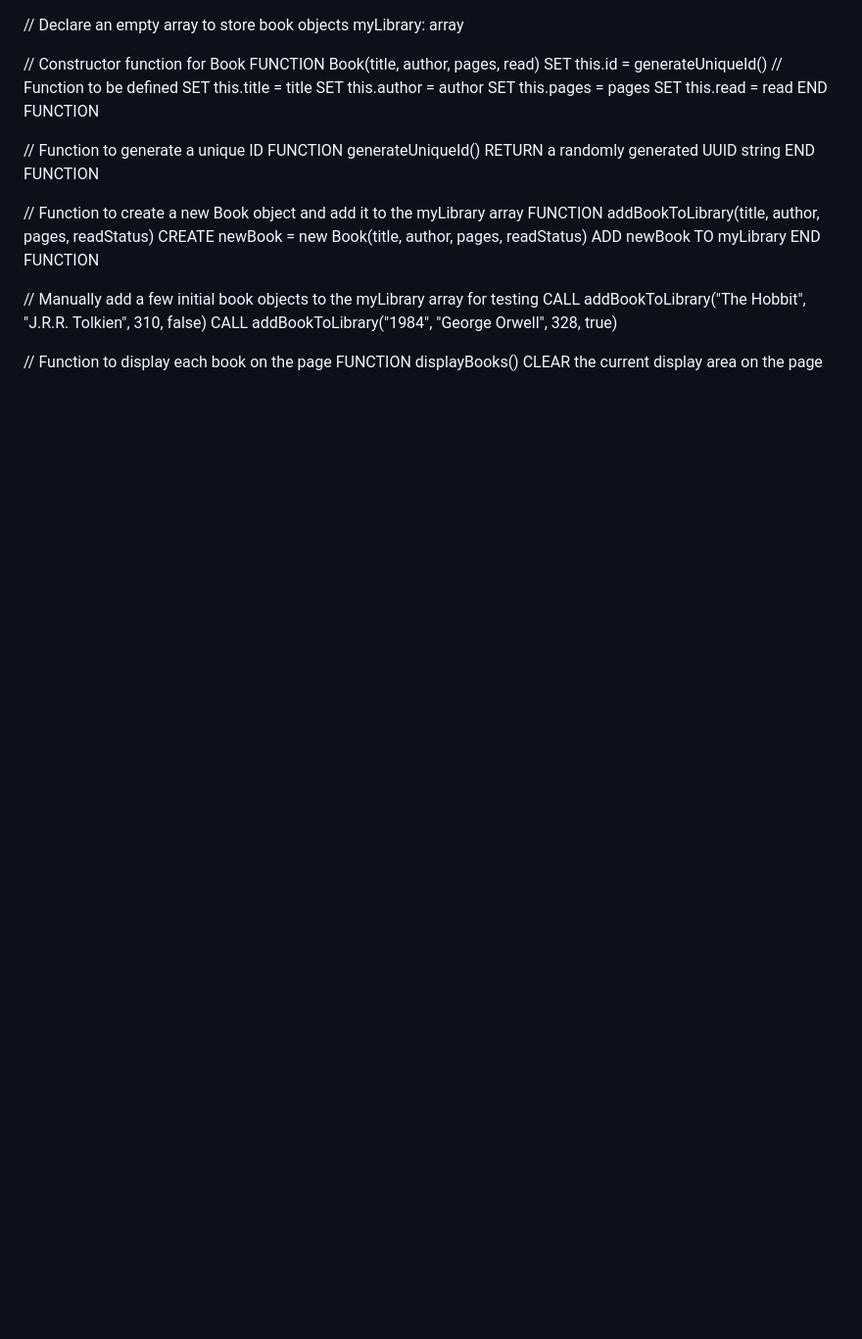
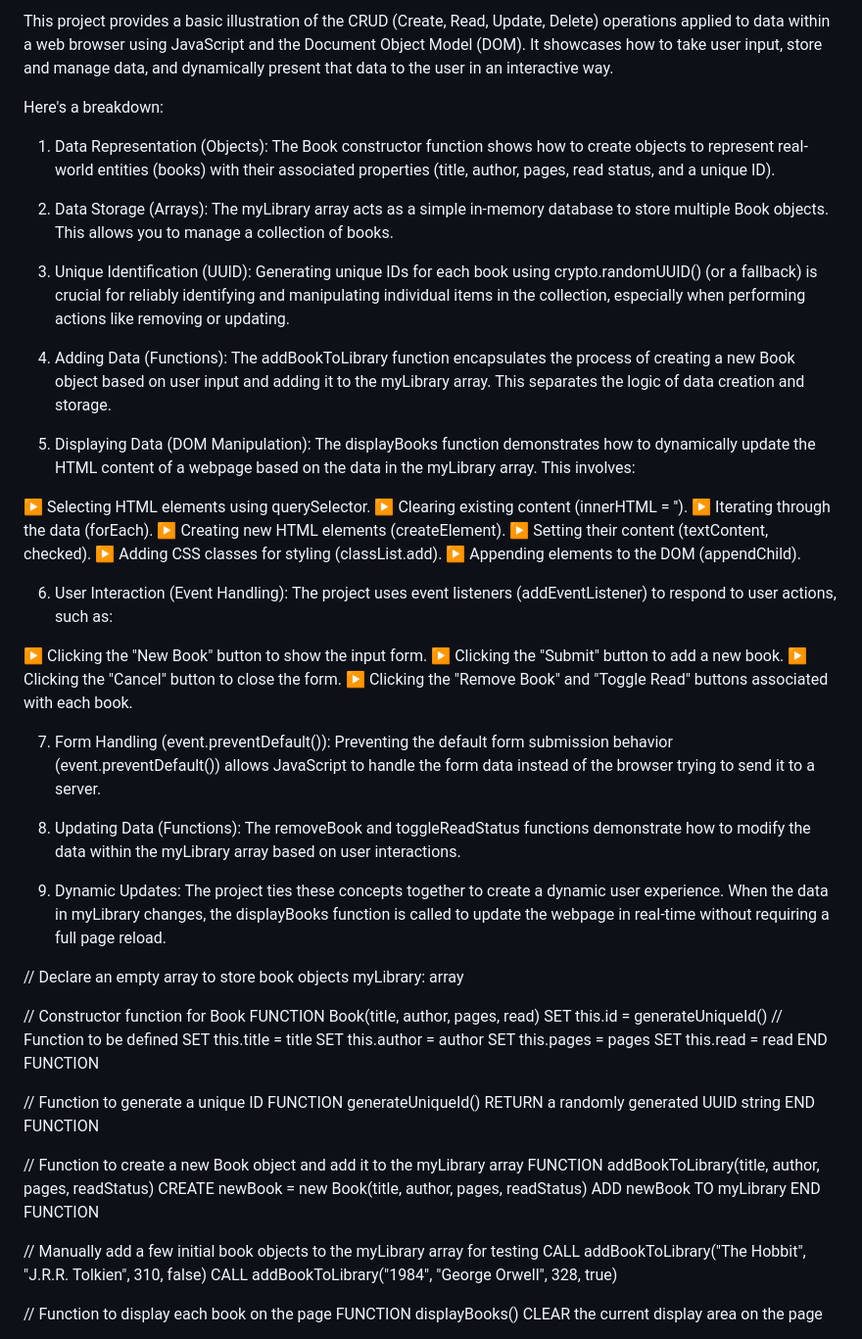
Before and after one commit to Joychema/Library-Project, a Markdown page: README.md, the part around the change. Shown: that part at 98% size. GitHub-like rendering; blank space fills up the shorter version.

```diff
--- a/README.md
+++ b/README.md
@@ -1,3 +1,40 @@
+This project provides a basic illustration of the CRUD (Create, Read, Update, Delete) operations applied to data within a web browser using JavaScript and the Document Object Model (DOM).
+It showcases how to take user input, store and manage data, and dynamically present that data to the user in an interactive way.
+
+Here's a breakdown:
+
+1. Data Representation (Objects): The Book constructor function shows how to create objects to represent real-world entities (books) with their associated properties (title, author, pages, read status, and a unique ID).
+
+2. Data Storage (Arrays): The myLibrary array acts as a simple in-memory database to store multiple Book objects. This allows you to manage a collection of books.
+
+3. Unique Identification (UUID): Generating unique IDs for each book using crypto.randomUUID() (or a fallback) is crucial for reliably identifying and manipulating individual items in the collection, especially when performing actions like removing or updating.
+
+4. Adding Data (Functions): The addBookToLibrary function encapsulates the process of creating a new Book object based on user input and adding it to the myLibrary array. This separates the logic of data creation and storage.
+
+5. Displaying Data (DOM Manipulation): The displayBooks function demonstrates how to dynamically update the HTML content of a webpage based on the data in the myLibrary array. This involves:
+
+▶ Selecting HTML elements using querySelector.
+▶ Clearing existing content (innerHTML = '').
+▶ Iterating through the data (forEach).
+▶ Creating new HTML elements (createElement).
+▶ Setting their content (textContent, checked).
+▶ Adding CSS classes for styling (classList.add).
+▶ Appending elements to the DOM (appendChild).
+
+6. User Interaction (Event Handling): The project uses event listeners (addEventListener) to respond to user actions, such as:
+
+▶ Clicking the "New Book" button to show the input form.
+▶ Clicking the "Submit" button to add a new book.
+▶ Clicking the "Cancel" button to close the form.
+▶ Clicking the "Remove Book" and "Toggle Read" buttons associated with each book.
+
+7. Form Handling (event.preventDefault()): Preventing the default form submission behavior (event.preventDefault()) allows JavaScript to handle the form data instead of the browser trying to send it to a server.
+
+8. Updating Data (Functions): The removeBook and toggleReadStatus functions demonstrate how to modify the data within the myLibrary array based on user interactions.
+
+9. Dynamic Updates: The project ties these concepts together to create a dynamic user experience. When the data in myLibrary changes, the displayBooks function is called to update the webpage in real-time without requiring a full page reload.
+
+
 // Declare an empty array to store book objects
 myLibrary: array
 
```
